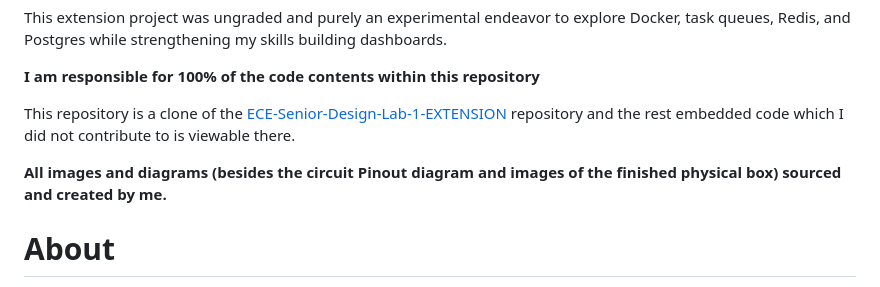
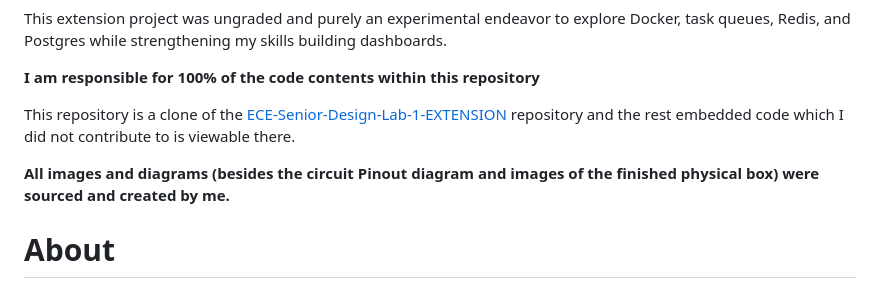
Before and after one commit to mattnkrueger/iot-thermostat-analytics-dashboard, a Markdown page: README.md, the part around the change. Rendered like a GitHub page.

```diff
--- a/README.md
+++ b/README.md
@@ -9,7 +9,7 @@ This extension project was ungraded and purely an experimental endeavor to explo
 
 This repository is a clone of the [ECE-Senior-Design-Lab-1-EXTENSION](https://github.com/Senior-Design-2025-2026/ECE-Senior-Design-Lab-1-EXTENSION) repository and the rest embedded code which I did not contribute to is viewable there.
 
-**All images and diagrams (besides the circuit Pinout diagram and images of the finished physical box) sourced and created by me.**
+**All images and diagrams (besides the circuit Pinout diagram and images of the finished physical box) were sourced and created by me.**
 
 # About
 To move past a prototype and build a more robust system, a second application was created with support for further iterations of the project in mind. Having already completed the base requirements, this application was purely experimental and aimed at how we could improve the system.
```
